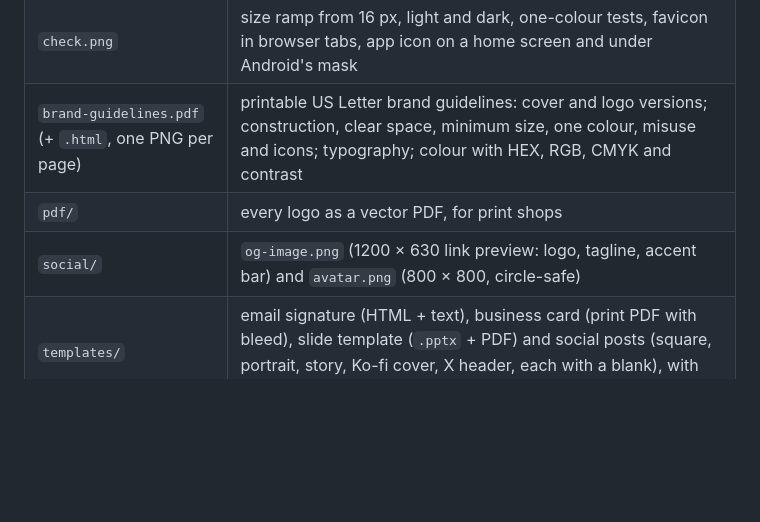
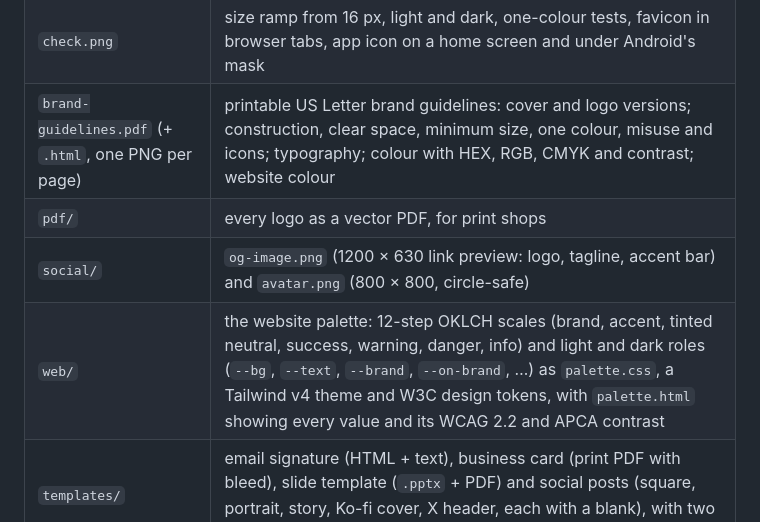
Before and after one commit to mtblck/brand-kit, a Markdown page: README.md, the part around one of its changes. Rendered like a GitHub page; blank space fills up the shorter version.

```diff
--- a/README.md
+++ b/README.md
@@ -64,9 +65,10 @@ What one `node scripts/export.mjs brand.json` writes:
 | `png/` | every logo at 256–2048 px wide, transparent |
 | `icons/` | `favicon.ico` (16/32/48), `favicon.svg`, `apple-touch-icon.png`, `icon-192/512.png`, `icon-maskable-512.png`, `app-icon-1024.png`, `site.webmanifest`, `head.html` |
 | `check.png` | size ramp from 16 px, light and dark, one-colour tests, favicon in browser tabs, app icon on a home screen and under Android's mask |
-| `brand-guidelines.pdf` (+ `.html`, one PNG per page) | printable US Letter brand guidelines: cover and logo versions; construction, clear space, minimum size, one colour, misuse and icons; typography; colour with HEX, RGB, CMYK and contrast |
+| `brand-guidelines.pdf` (+ `.html`, one PNG per page) | printable US Letter brand guidelines: cover and logo versions; construction, clear space, minimum size, one colour, misuse and icons; typography; colour with HEX, RGB, CMYK and contrast; website colour |
 | `pdf/` | every logo as a vector PDF, for print shops |
 | `social/` | `og-image.png` (1200 × 630 link preview: logo, tagline, accent bar) and `avatar.png` (800 × 800, circle-safe) |
+| `web/` | the website palette: 12-step OKLCH scales (brand, accent, tinted neutral, success, warning, danger, info) and light and dark roles (`--bg`, `--text`, `--brand`, `--on-brand`, …) as `palette.css`, a Tailwind v4 theme and W3C design tokens, with `palette.html` showing every value and its WCAG 2.2 and APCA contrast |
 | `templates/` | email signature (HTML + text), business card (print PDF with bleed), slide template (`.pptx` + PDF) and social posts (square, portrait, story, Ko-fi cover, X header, each with a blank), with two pages about them in the guidelines |
 | `README.md` | which file to use for what |
 | `<name>-brand-kit.zip` | all of the above in one download |
```
Also changed, not shown: other parts of README.md (+6 -2 lines), CHANGELOG.md (+11 -0 lines), skills/logo/SKILL.md (+5 -3 lines), docs/harbor-palette.png (added), 7 other files.
